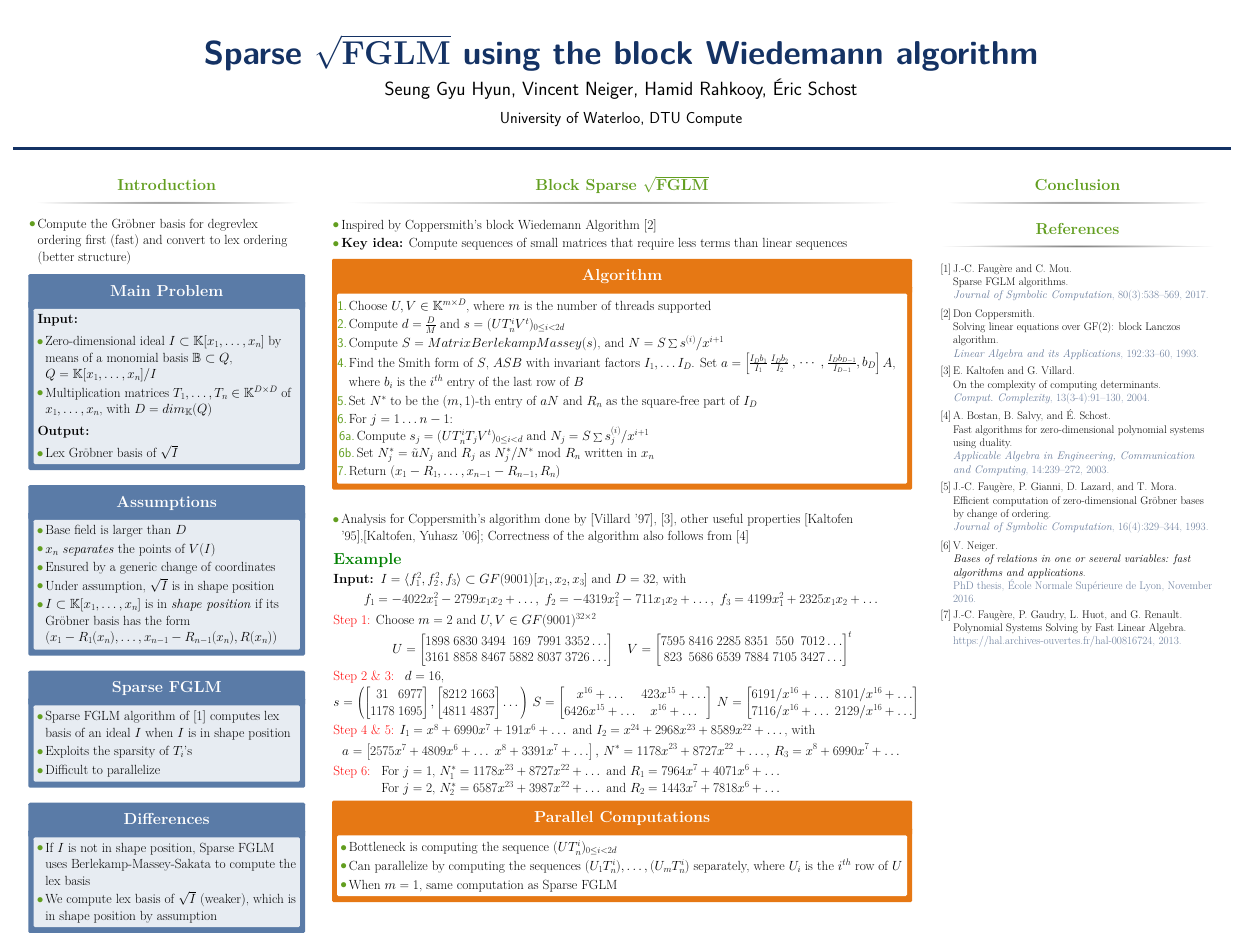
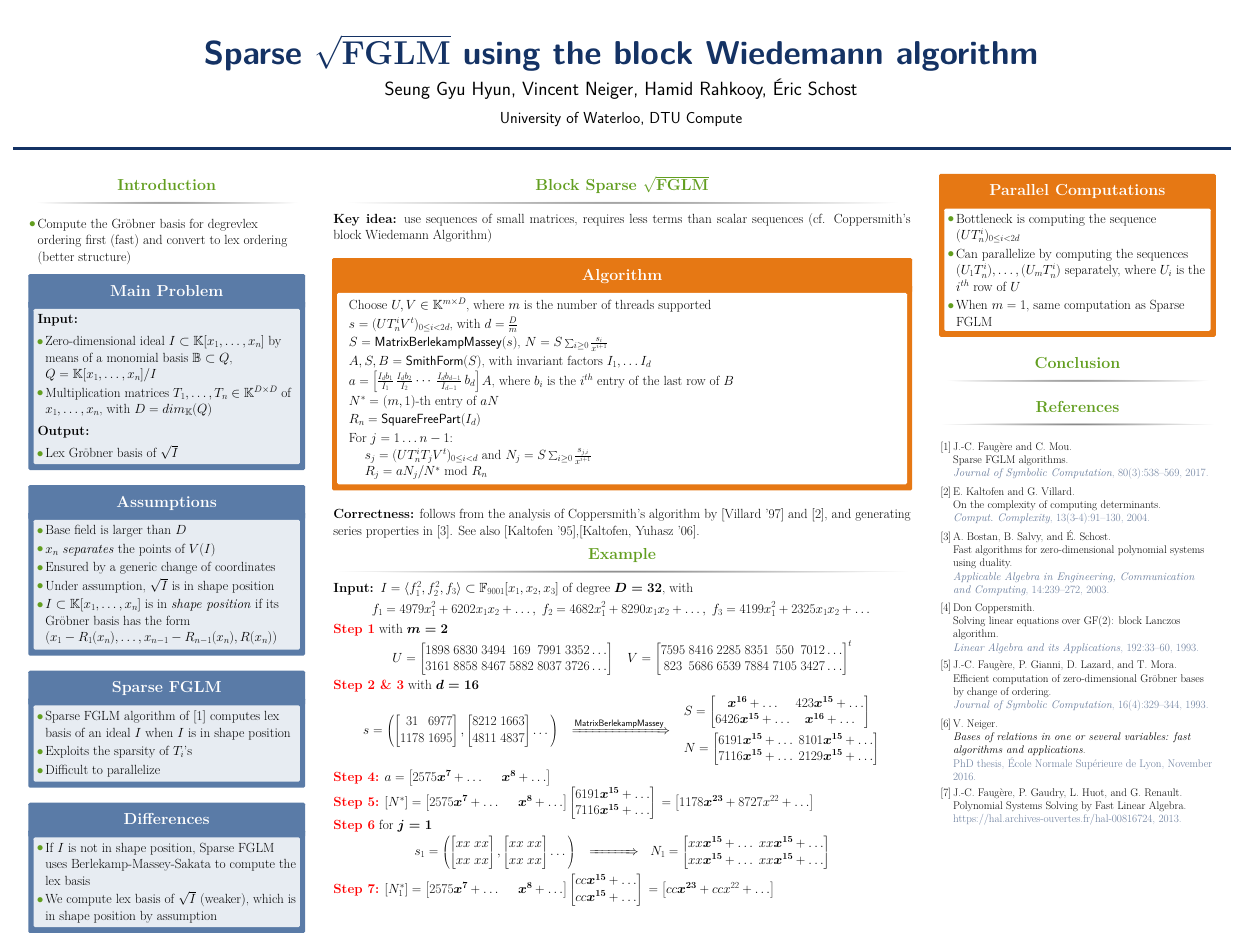
Before and after one commit to ke456/block-sparse-FGLM, a LaTeX poster (poster/main.tex): the whole page. Compiled offline with pdfLaTeX.

Commit message:
some fixes

```diff
--- a/poster/main.tex
+++ b/poster/main.tex
@@ -24,6 +24,7 @@
 
 \documentclass[final]{beamer}
 
+\usepackage{mathtools}
 \usepackage[scale=1.24]{beamerposter} % Use the beamerposter package for laying out the poster
 
 \usetheme{confposter} % Use the confposter theme supplied with this template
@@ -193,45 +194,49 @@
 \begin{column}{\twocolwid} % Begin a column which is two columns wide (column 2)
 
 \begin{block}{Block Sparse $\mathbf{\sqrt{FGLM}}$}
-	\begin{itemize}
-		\item Inspired by Coppersmith's block Wiedemann Algorithm \cite{Coppersmith93}
-		\item \textbf{Key idea:} Compute sequences of small matrices that require less terms
-		than linear sequences
-	\end{itemize}
+
+\textbf{Key idea:}  use sequences of small matrices, requires less terms than scalar sequences
+(cf. Coppersmith's block Wiedemann Algorithm)
+
+\vspace{1em}
+
 	\setbeamercolor{block alerted title}{fg=white,bg=norange}
 	\setbeamercolor{block alerted body}{fg=black,bg=white}
 
 	\begin{alertblock}{Algorithm}
 		\begin{itemize}
-			\item[1.] Choose $U,V \in \mathbb{K}^{m \times D}$, where $m$ is the number of threads supported
-			\item[2.] Compute $d = \frac{D}{M}$ and
-			$s = (UT_n^iV^t)_{0 \le i < 2d}$
-			\item[3.] Compute
-			 $S = MatrixBerlekampMassey(s)$,
-			and $N = S\sum s^{(i)}/x^{i+1}$
-			\item[4.] Find the Smith form of $S$, $ASB$ with invariant factors $I_1,\dots I_D$. Set $a = \begin{bmatrix}
-			\frac{I_Db_1}{I_1} & \frac{I_Db_2}{I_2}&,&\cdots&,&\frac{I_Db_{D-1}}{I_{D-1}},b_D
+			\item[] Choose $U,V \in \mathbb{K}^{m \times D}$, where $m$ is the number of threads supported
+			\item[] $s= (UT_n^iV^t)_{0 \le i < 2d}$, with $d = \frac{D}{m}$
+			\item[] $S = {\sf MatrixBerlekampMassey}(s)$, $N = S\sum_{i\ge 0} \frac{s_i}{x^{i+1}}$
+			\item[] $A,S,B={\sf SmithForm}(S)$, with invariant factors $I_1,\dots I_d$
+                        \item[] $a = \begin{bmatrix}
+			\frac{I_db_1}{I_1} & \frac{I_db_2}{I_2}& \cdots&\frac{I_db_{d-1}}{I_{d-1}}&b_d
 			\end{bmatrix} A$, where $b_i$ is the $i^{th}$ entry of the last row of $B$
-			\item[5.] Set $N^*$ to be the $(m,1)$-th entry of $aN$ and $R_n$ as the square-free part of $I_D$
-			\item[6.] For $j = 1 \dots n-1$:
+			\item[]  $N^*=$ $(m,1)$-th entry of $aN$
+                        \item[]  $R_n={\sf SquareFreePart}(I_d)$
+			\item[] For $j = 1 \dots n-1$:
 			\begin{itemize}
-			\item[6a.] Compute $s_j = (UT_n^i T_j V^t)_{0 \le i < d}$ and $N_j = S\sum s_j^{(i)}/x^{i+1}$
-			\item[6b.] Set $N^*_j = \tilde{u}N_j$ and $R_j$ as $N^*_j/N^*$ mod $R_n$ written in $x_n$
+			\item[] ~~$s_j = (UT_n^i T_j V^t)_{0 \le i < d}$ and $N_j = S\sum_{i\ge 0} \frac{s_{j,i}}{x^{i+1}}$
+			\item[] ~~$R_j=a N_j/N^*$ mod $R_n$
 			\end{itemize}
-			\item[7.] Return $(x_1-R_1, \dots, x_{n-1} - R_{n-1}, R_n)$
 		\end{itemize}
 	\end{alertblock}
-	\begin{itemize}
-	\item Analysis for Coppersmith's algorithm done by
-	 [Villard '97], \cite{KaVi04}, other useful properties [Kaltofen '95],[Kaltofen, Yuhasz '06]; Correctness of the algorithm also follows from \cite{BoSaSc03}
-	\end{itemize}
-	\begin{example}
-		\textbf{Input: }$I = \langle f_1^2, f_2^2,f_3 \rangle \subset GF(9001)[x_1,x_2,x_3]$
-		and $D = 32$, with
-		$$ f_1 = -4022x_1^2 - 2799x_1x_2 + \dots, \;
-		   f_2 = -4319x_1^2 - 711x_1x_2 + \dots, \;
+
+  \textbf{Correctness:} follows from the analysis of Coppersmith's algorithm by [Villard '97]
+and~\cite{KaVi04}, and generating series properties in~\cite{BoSaSc03}.
+See also [Kaltofen '95],[Kaltofen,
+   Yuhasz '06].
+
+
+\end{block}
+\begin{block}{Example}
+		\textbf{Input: }$I = \langle f_1^2, f_2^2,f_3 \rangle \subset \mathbb{F}_{9001}[x_1,x_2,x_3]$
+                of degree $\boldsymbol{D=32}$,
+                with
+		$$ f_1 = 4979x_1^2 + 6202x_1x_2 + \dots, \;
+		   f_2 = 4682x_1^2 + 8290x_1x_2 + \dots, \;
 		   f_3 = 4199x_1^2 + 2325x_1x_2 + \dots$$
-		\textcolor{red}{Step 1:} Choose $m = 2$ and $U,V \in GF(9001)^{32 \times 2}$
+		\textcolor{red}{\bf Step 1} with $\boldsymbol{m = 2}$
 		$$ U = \begin{bmatrix}
 		1898 &6830 &3494 & 169 &7991 &3352 \dots \\
 		3161 &8858 &8467 &5882 &8037 &3726 \dots
@@ -241,7 +246,7 @@
 		823 &5686 &6539 &7884 &7105 &3427 \dots
 		\end{bmatrix}^t
 		$$
-		\textcolor{red}{Step 2 \& 3: } $d = 16$,
+		\textcolor{red}{\bf Step 2 \& 3} with $\boldsymbol{d = 16}$
 		$$ s = \left(
 		\begin{bmatrix}
 		31  & 6977\\
@@ -253,31 +258,87 @@
 		\end{bmatrix}
 		\dots
 		\right)\,
+                ~~\xRightarrow{\mathsf{MatrixBerlekampMassey}}~~
+                \begin{array}{l}
 		S = \begin{bmatrix}
-		x^{16} + \dots & 423x^{15} +\dots\\
-		6426x^{15}+ \dots & x^{16} + \dots
-		\end{bmatrix} \,
+		\boldsymbol{x^{16}} + \dots & 423\boldsymbol{x^{15}} +\dots\\
+		6426\boldsymbol{x^{15}}+ \dots & \boldsymbol{x^{16}} + \dots
+		\end{bmatrix} \, \\[1em]
 		N = \begin{bmatrix}
-		6191/x^{16} + \dots & 8101/x^{16} + \dots\\
-		7116/x^{16} + \dots & 2129/x^{16} + \dots
+		6191\boldsymbol{x^{15}} + \dots & 8101\boldsymbol{x^{15}} + \dots\\
+		7116\boldsymbol{x^{15}} + \dots & 2129\boldsymbol{x^{15}} + \dots
+		\end{bmatrix}
+                \end{array}
+		$$
+		\textcolor{red}{\bf Step 4:}
+		$%% I_1 = \boldsymbol{x^{8}} + 6990x^{7}+ \dots$, $I_2 = \boldsymbol{x^{24}} + 2968x^{23}+ \dots
+                %% \implies
+                a = \begin{bmatrix}
+		2575\boldsymbol{x^7}+\dots ~~&~~ \boldsymbol{x^8} + \dots
+		\end{bmatrix}$
+
+		\textcolor{red}{\bf Step 5:}
+		$  [N^*] = \begin{bmatrix}
+		2575\boldsymbol{x^7}+\dots ~~&~~ \boldsymbol{x^8} + \dots
+		\end{bmatrix}
+                \begin{bmatrix}
+		6191\boldsymbol{x^{15}} + \dots\\
+		7116\boldsymbol{x^{15}} + \dots
+		\end{bmatrix}\,
+=                \begin{bmatrix}
+  1178\boldsymbol{x^{23}} + 8727x^{22} + \dots
+\end{bmatrix}
+		%% R_3 = x^8 + 6990x^7 + \dots
+		$
+
+		\textcolor{red}{\bf Step 6} for $\boldsymbol{j = 1}$
+	$$ s_1 = \left(
+		\begin{bmatrix}
+		xx  &xx\\
+		xx& xx
+		\end{bmatrix},
+		\begin{bmatrix}
+		xx&xx\\
+		xx&xx
+		\end{bmatrix}
+		\dots
+		\right)\,
+                ~~\xRightarrow{~~~~~~~~~~}~~
+		N_1 = \begin{bmatrix}
+		xx\boldsymbol{x^{15}} + \dots & xx\boldsymbol{x^{15}} + \dots\\
+		xx\boldsymbol{x^{15}} + \dots & xx\boldsymbol{x^{15}} + \dots
 		\end{bmatrix}
 		$$
-		\textcolor{red}{Step 4 \& 5:}
-		$I_1 = x^{8} + 6990x^{7} + 191x^{6} + \dots$ and $I_2 = x^{24} + 2968x^{23}+ 8589x^{22} + \dots$, with
-		$$ a = \begin{bmatrix}
-		2575x^7+4809x^6+\dots & x^8 + 3391x^7+\dots
-		\end{bmatrix},\,
-		N^* = 1178x^{23} + 8727x^{22} + \dots, \,
-		R_3 = x^8 + 6990x^7 + \dots
-		$$
-		\textcolor{red}{Step 6: } For $j = 1$, $N^*_1 = 1178x^{23} + 8727x^{22} + \dots$ and
-		$R_1 = 7964x^7 + 4071x^6 + \dots$\\
-		\hspace{1cm}\hspace{1cm}\hspace{1cm}\hspace{1cm}\hspace{0.3cm}
-		For $j = 2$, $N^*_2 = 6587x^{23}+3987x^{22} + \dots$ and
-		$R_2 = 1443x^7 + 7818x^6 + \dots$
 
-	\end{example}
+		\textcolor{red}{\bf Step 7:}
+		$  [N_1^*] = \begin{bmatrix}
+		2575\boldsymbol{x^7}+\dots ~~&~~ \boldsymbol{x^8} + \dots
+		\end{bmatrix}
+                \begin{bmatrix}
+		cc\boldsymbol{x^{15}} + \dots\\
+		cc\boldsymbol{x^{15}} + \dots
+		\end{bmatrix}\,
+=                \begin{bmatrix}
+  cc\boldsymbol{x^{23}} + ccx^{22} + \dots
+\end{bmatrix}
+		%% R_3 = x^8 + 6990x^7 + \dots
+		$
+
+ %% $N^*_1 = 1178x^{23} + 8727x^{22} + \dots$ and
+ %%        	$R_1 = 7964x^7 + 4071x^6 + \dots$\\
+ %%        	%% \hspace{1cm}\hspace{1cm}\hspace{1cm}\hspace{1cm}\hspace{0.3cm}
+ %%        	%% For $j = 2$, $N^*_2 = 6587x^{23}+3987x^{22} + \dots$ and
+ %%        	%% $R_2 = 1443x^7 + 7818x^6 + \dots$
+
+
 \end{block}
+
+
+\end{column} % End of the second column
+
+\begin{column}{\sepwid}\end{column} % Empty spacer column
+
+\begin{column}{\onecolwid} % The third column
 
 \setbeamercolor{block alerted title}{fg=white,bg=norange}
 \setbeamercolor{block alerted body}{fg=black,bg=white}
```
Also changed, not shown: poster/main.pdf, poster/main.tex (6 more changed lines), 4 other files.
